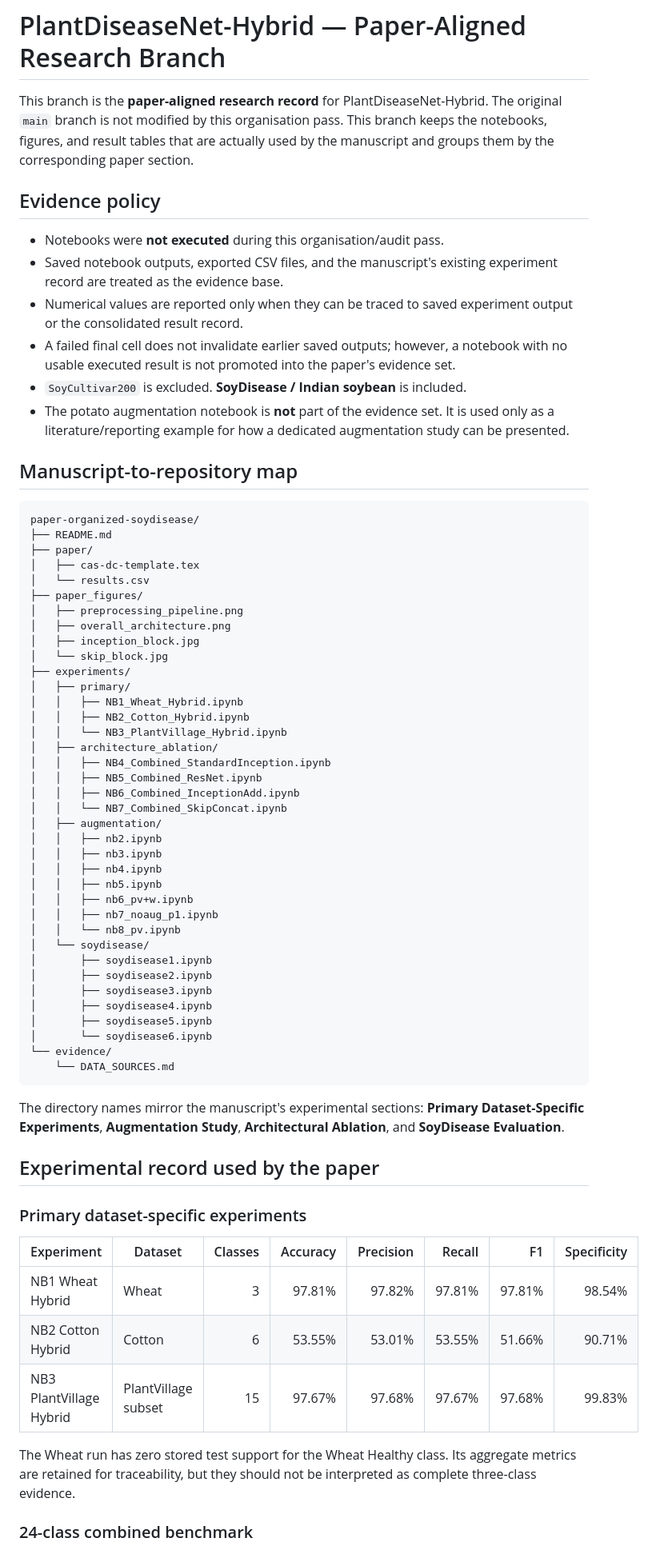
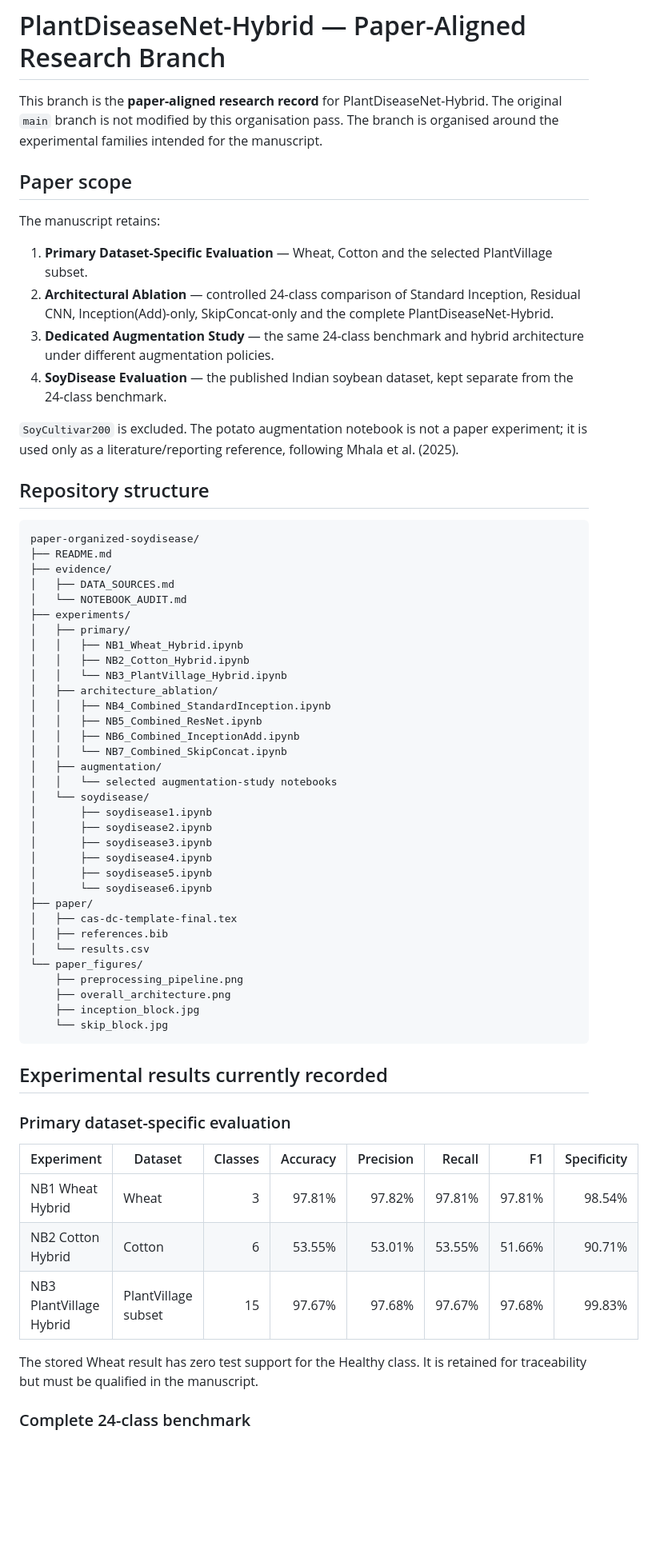
Before and after one commit to jc5350803-cmd/PlantDiseas, a Markdown page: README.md, the part around one of its changes. Shown at 80% size. GitHub-like rendering; blank space fills up the shorter version.

````diff
--- a/README.md
+++ b/README.md
@@ -1,29 +1,26 @@
 # PlantDiseaseNet-Hybrid — Paper-Aligned Research Branch
 
-This branch is the **paper-aligned research record** for PlantDiseaseNet-Hybrid. The original `main` branch is not modified by this organisation pass. This branch keeps the notebooks, figures, and result tables that are actually used by the manuscript and groups them by the corresponding paper section.
+This branch is the **paper-aligned research record** for PlantDiseaseNet-Hybrid. The original `main` branch is not modified by this organisation pass. The branch is organised around the experimental families intended for the manuscript.
 
-## Evidence policy
+## Paper scope
 
-- Notebooks were **not executed** during this organisation/audit pass.
-- Saved notebook outputs, exported CSV files, and the manuscript's existing experiment record are treated as the evidence base.
-- Numerical values are reported only when they can be traced to saved experiment output or the consolidated result record.
-- A failed final cell does not invalidate earlier saved outputs; however, a notebook with no usable executed result is not promoted into the paper's evidence set.
-- `SoyCultivar200` is excluded. **SoyDisease / Indian soybean** is included.
-- The potato augmentation notebook is **not** part of the evidence set. It is used only as a literature/reporting example for how a dedicated augmentation study can be presented.
+The manuscript retains:
 
-## Manuscript-to-repository map
+1. **Primary Dataset-Specific Evaluation** — Wheat, Cotton and the selected PlantVillage subset.
+2. **Architectural Ablation** — controlled 24-class comparison of Standard Inception, Residual CNN, Inception(Add)-only, SkipConcat-only and the complete PlantDiseaseNet-Hybrid.
+3. **Dedicated Augmentation Study** — the same 24-class benchmark and hybrid architecture under different augmentation policies.
+4. **SoyDisease Evaluation** — the published Indian soybean dataset, kept separate from the 24-class benchmark.
+
+`SoyCultivar200` is excluded. The potato augmentation notebook is not a paper experiment; it is used only as a literature/reporting reference, following Mhala et al. (2025).
+
+## Repository structure
 
 ```text
 paper-organized-soydisease/
 ├── README.md
-├── paper/
-│   ├── cas-dc-template.tex
-│   └── results.csv
-├── paper_figures/
-│   ├── preprocessing_pipeline.png
-│   ├── overall_architecture.png
-│   ├── inception_block.jpg
-│   └── skip_block.jpg
+├── evidence/
+│   ├── DATA_SOURCES.md
+│   └── NOTEBOOK_AUDIT.md
 ├── experiments/
 │   ├── primary/
 │   │   ├── NB1_Wheat_Hybrid.ipynb
@@ -35,13 +32,7 @@ paper-organized-soydisease/
 │   │   ├── NB6_Combined_InceptionAdd.ipynb
 │   │   └── NB7_Combined_SkipConcat.ipynb
 │   ├── augmentation/
-│   │   ├── nb2.ipynb
-│   │   ├── nb3.ipynb
-│   │   ├── nb4.ipynb
-│   │   ├── nb5.ipynb
-│   │   ├── nb6_pv+w.ipynb
-│   │   ├── nb7_noaug_p1.ipynb
-│   │   └── nb8_pv.ipynb
+│   │   └── selected augmentation-study notebooks
 │   └── soydisease/
 │       ├── soydisease1.ipynb
 │       ├── soydisease2.ipynb
@@ -49,15 +40,20 @@ paper-organized-soydisease/
 │       ├── soydisease4.ipynb
 │       ├── soydisease5.ipynb
 │       └── soydisease6.ipynb
-└── evidence/
-    └── DATA_SOURCES.md
+├── paper/
+│   ├── cas-dc-template-final.tex
+│   ├── references.bib
+│   └── results.csv
+└── paper_figures/
+    ├── preprocessing_pipeline.png
+    ├── overall_architecture.png
+    ├── inception_block.jpg
+    └── skip_block.jpg
 ```
 
-The directory names mirror the manuscript's experimental sections: **Primary Dataset-Specific Experiments**, **Augmentation Study**, **Architectural Ablation**, and **SoyDisease Evaluation**.
+## Experimental results currently recorded
 
-## Experimental record used by the paper
-
-### Primary dataset-specific experiments
+### Primary dataset-specific evaluation
 
 | Experiment | Dataset | Classes | Accuracy | Precision | Recall | F1 | Specificity |
 |---|---|---:|---:|---:|---:|---:|---:|
@@ -65,7 +61,7 @@ The directory names mirror the manuscript's experimental sections: **Primary Dat
 | NB2 Cotton Hybrid | Cotton | 6 | 53.55% | 53.01% | 53.55% | 51.66% | 90.71% |
 | NB3 PlantVillage Hybrid | PlantVillage subset | 15 | 97.67% | 97.68% | 97.67% | 97.68% | 99.83% |
 
-The Wheat run has zero stored test support for the Wheat Healthy class. Its aggregate metrics are retained for traceability, but they should not be interpreted as complete three-class evidence.
+The stored Wheat result has zero test support for the Healthy class. It is retained for traceability but must be qualified in the manuscript.
 
-### 24-class combined benchmark
+### Complete 24-class benchmark
 
````
Also changed, not shown: other parts of README.md (+33 -34 lines).
